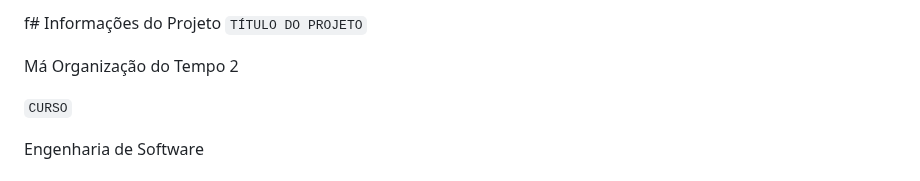
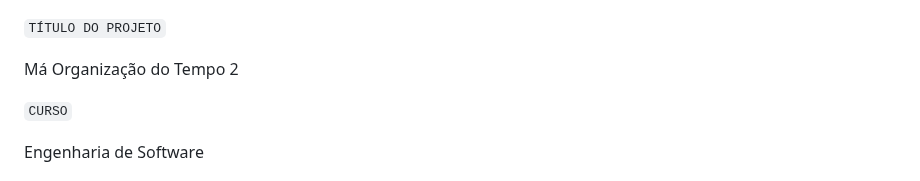
Before and after one commit to ICEI-PUC-Minas-PMGES-TI/pmg-es-2024-1-ti1-2401100-g3-ma-organizacao-do-tempo-2, a Markdown page: docs/relatorio/Relatorio Tecnico - TEMPLATE.md, the part around the change. Rendered like a GitHub page.

```diff
--- a/docs/relatorio/Relatorio Tecnico - TEMPLATE.md
+++ b/docs/relatorio/Relatorio Tecnico - TEMPLATE.md
@@ -1,4 +1,3 @@
-f# Informações do Projeto
 `TÍTULO DO PROJETO`
 
 Má Organização do Tempo 2
```
